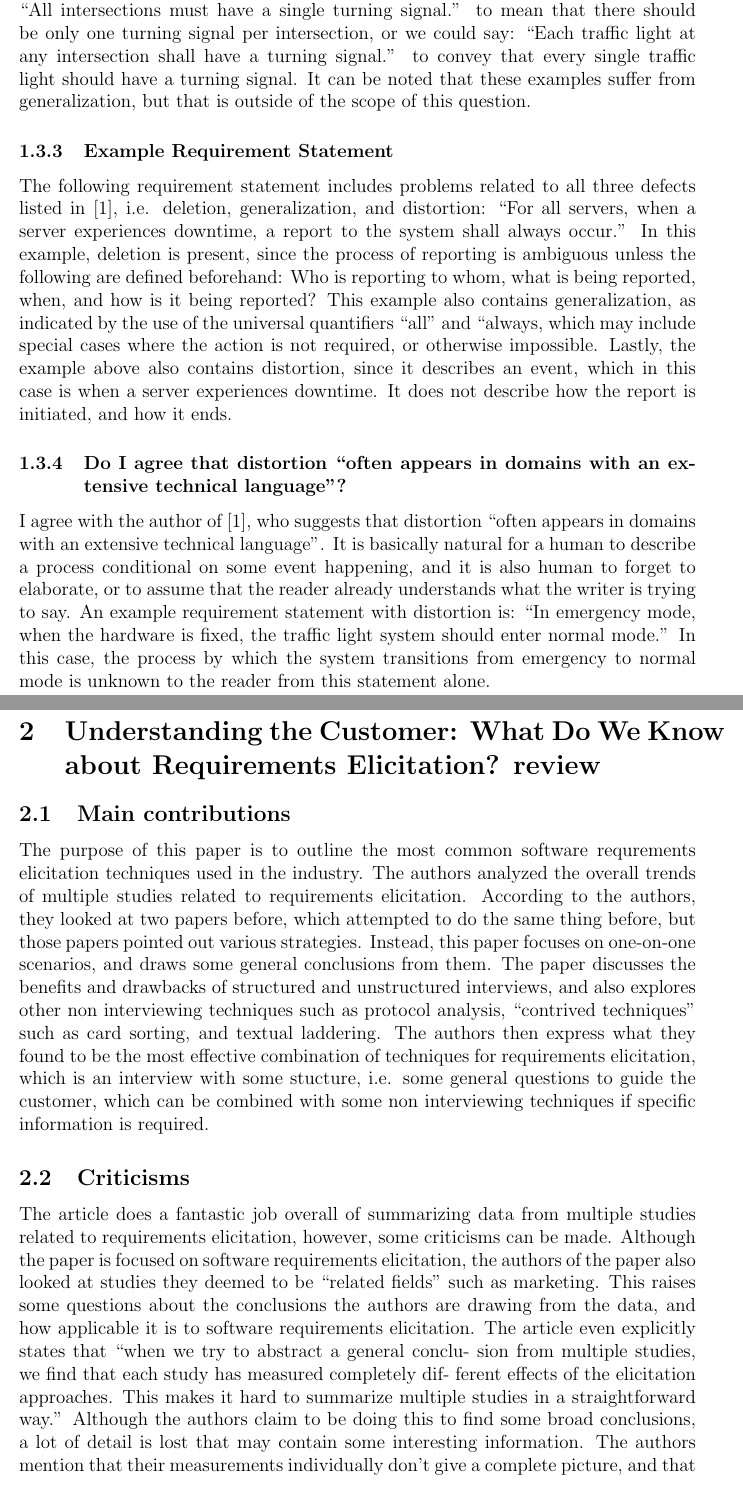
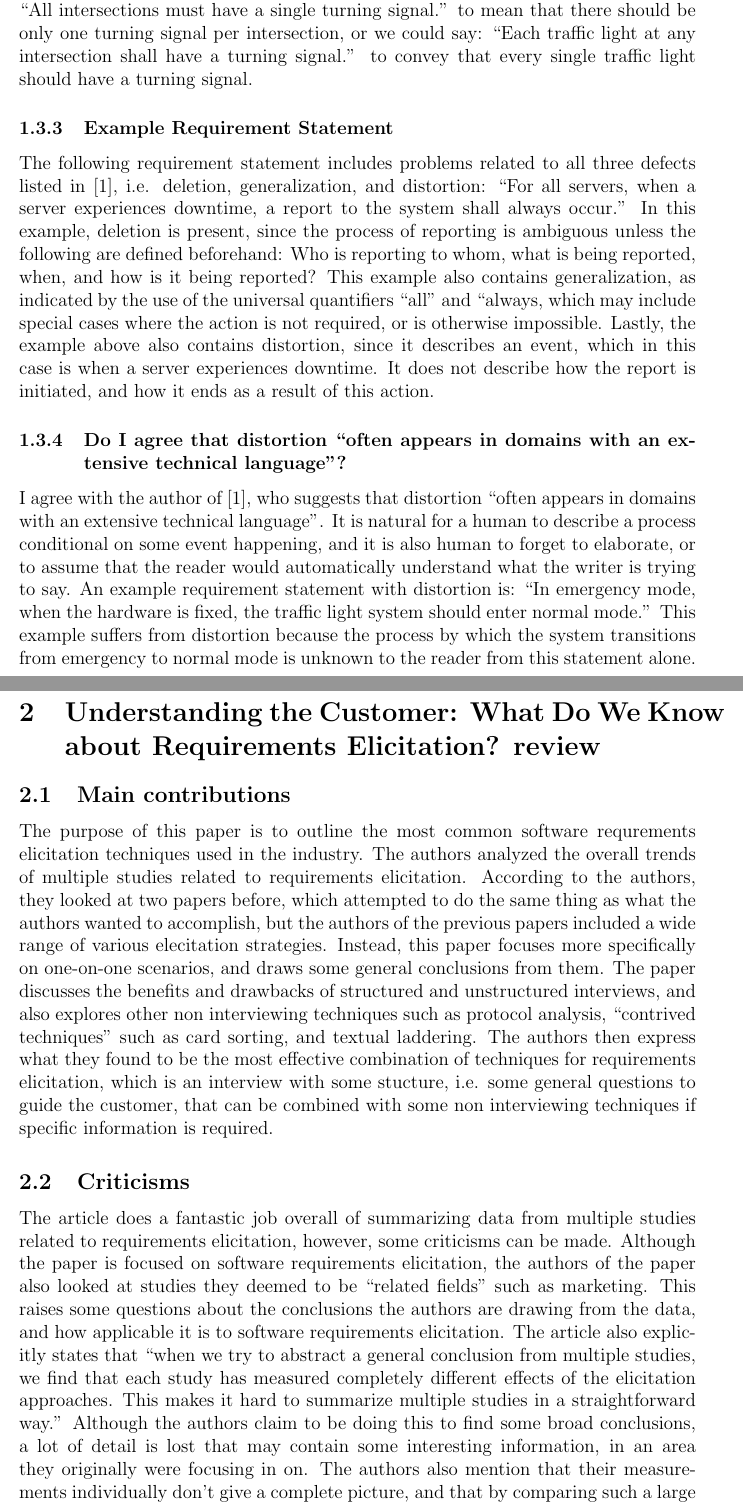
Before and after one commit to Arunscape/ECE-321, a LaTeX problem sheet (Assignment 2/report.tex): two parts of pages 3 and 4 of 5, joined at a grey line, cut so that both start at the same text. Compiled offline with pdfLaTeX.

Commit message:
spelling errors and some gramatical fixes

```diff
--- a/Assignment 2/report.tex
+++ b/Assignment 2/report.tex
@@ -105,9 +103,9 @@ intention is to talk about properties of each member of the set. For example, we
 could say: ``All intersections must have a single turning signal.'' to mean that
 there should be only one turning signal per intersection, or we could say:
 ``Each traffic light at any intersection shall have a turning signal.'' to
-convey that every single traffic light should have a turning signal. It can be
-noted that these examples suffer from generalization, but that is outside of the
-scope of this question.
+convey that every single traffic light should have a turning signal.
+% It can be noted that these examples suffer from generalization, but that is
+% outside of the scope of this question.
 
 \subsubsection{Example Requirement Statement}
 % Provide an example requirement statement that includes problems related to all
@@ -123,10 +121,10 @@ ambiguous unless the following are defined beforehand: Who is reporting to whom,
 what is being reported, when, and how is it being reported? This example also
 contains generalization, as indicated by the use of the universal quantifiers
 ``all'' and ``always, which may include special cases where the action is not
-required, or otherwise impossible. Lastly, the example above also contains
+required, or is otherwise impossible. Lastly, the example above also contains
 distortion, since it describes an event, which in this case is when a server
 experiences downtime. It does not describe how the report is initiated, and how
-it ends.
+it ends as a result of this action.
 
 
 \subsubsection{Do I agree that distortion “often appears in domains with an extensive technical language”?}
@@ -137,14 +135,14 @@ it ends.
 % sentences for the answer.
 
 I agree with the author of [1], who suggests that distortion ``often appears in
-domains with an extensive technical language''. It is basically natural for a
-human to describe a process conditional on some event happening, and it is also
-human to forget to elaborate, or to assume that the reader already understands
+domains with an extensive technical language''. It is natural for a human to
+describe a process conditional on some event happening, and it is also human to
+forget to elaborate, or to assume that the reader would automatically understand
 what the writer is trying to say. An example requirement statement with
 distortion is: ``In emergency mode, when the hardware is fixed, the traffic
-light system should enter normal mode.'' In this case, the process by which the
-system transitions from emergency to normal mode is unknown to the reader from
-this statement alone.
+light system should enter normal mode.'' This example suffers from distortion
+because the process by which the system transitions from emergency to normal
+mode is unknown to the reader from this statement alone.
 %%%%%%%%%%%%%%%%%%%%%%%%%%%%%%%%%%%%%%%%%%%%%%%%%%%%%%%%%%%%%%%%%%%%%%%%%%%%%%%%
 
 \section{Understanding the Customer: What Do We Know
@@ -155,16 +153,17 @@ The purpose of this paper is to outline the most common software requrements
 elicitation techniques used in the industry. The authors analyzed the overall
 trends of multiple studies related to requirements elicitation. According to the
 authors, they looked at two papers before, which attempted to do the same thing
-before, but those papers pointed out various strategies. Instead, this paper
-focuses on one-on-one scenarios, and draws some general conclusions from them.
-The paper discusses the benefits and drawbacks of structured and unstructured
-interviews, and also explores other non interviewing techniques such as protocol
-analysis, ``contrived techniques'' such as card sorting, and textual laddering.
-The authors then express what  they found to be the most effective combination
-of techniques for requirements elicitation, which is an interview with some
-stucture, i.e. some general questions to guide the customer, which can be
-combined with some non  interviewing techniques if specific information is
-required.
+as what the authors wanted to accomplish, but the authors of the previous papers
+included a wide range of various elecitation strategies. Instead, this paper
+focuses more specifically on one-on-one scenarios, and draws some general
+conclusions from them. The paper discusses the benefits and drawbacks of
+structured and unstructured interviews, and also explores other non interviewing
+techniques such as protocol analysis, ``contrived techniques'' such as card
+sorting, and textual laddering. The authors then express what  they found to be
+the most effective combination of techniques for requirements elicitation, which
+is an interview with some stucture, i.e. some general questions to guide the
+customer, that can be combined with some non  interviewing techniques if
+specific information is required.
 
 
 \subsection{Criticisms} %one paragraph
@@ -175,17 +174,17 @@ made. Although the paper is focused on software requirements elicitation, the
 authors of the paper also looked at studies they deemed to be ``related fields''
 such as marketing. This raises some questions about the conclusions the authors
 are drawing from the data, and how applicable it is to software requirements
-elicitation. The article even  explicitly states that ``when we try to abstract
-a general conclu- sion from multiple studies, we find that each study has
-measured completely dif- ferent effects of the elicitation approaches. This
-makes it hard to summarize multiple studies in a straightforward way.'' Although
-the authors claim to be doing this to find some broad conclusions, a lot of
-detail is lost that may contain some interesting information. The authors
-mention that their measurements individually don't give a complete picture, and
-that by comparing such a large amount of variables, they've lost the ability to
-combine the data statistically, which is arguably one of the more rigorous
-approaches for extracting conclusions from the results.
-
+elicitation. The article also explicitly states that ``when we try to abstract a
+general conclusion from multiple studies, we find that each study has measured
+completely different effects of the elicitation approaches. This makes it hard
+to summarize multiple studies in a straightforward way.'' Although the authors
+claim to be doing this to find some broad conclusions, a lot of detail is lost
+that may contain some interesting information, in an area they originally were
+focusing in on. The authors also mention that their measurements individually
+don't give a complete picture, and that by comparing such a large amount of
+variables, they've lost the ability to combine the data statistically, which is
+arguably one of the more rigorous approaches for extracting conclusions from the
+results.
 
 \subsection{}
 
```
Also changed, not shown: Assignment 2/report.pdf, Assignment 2/report.tex (76 more changed lines).
